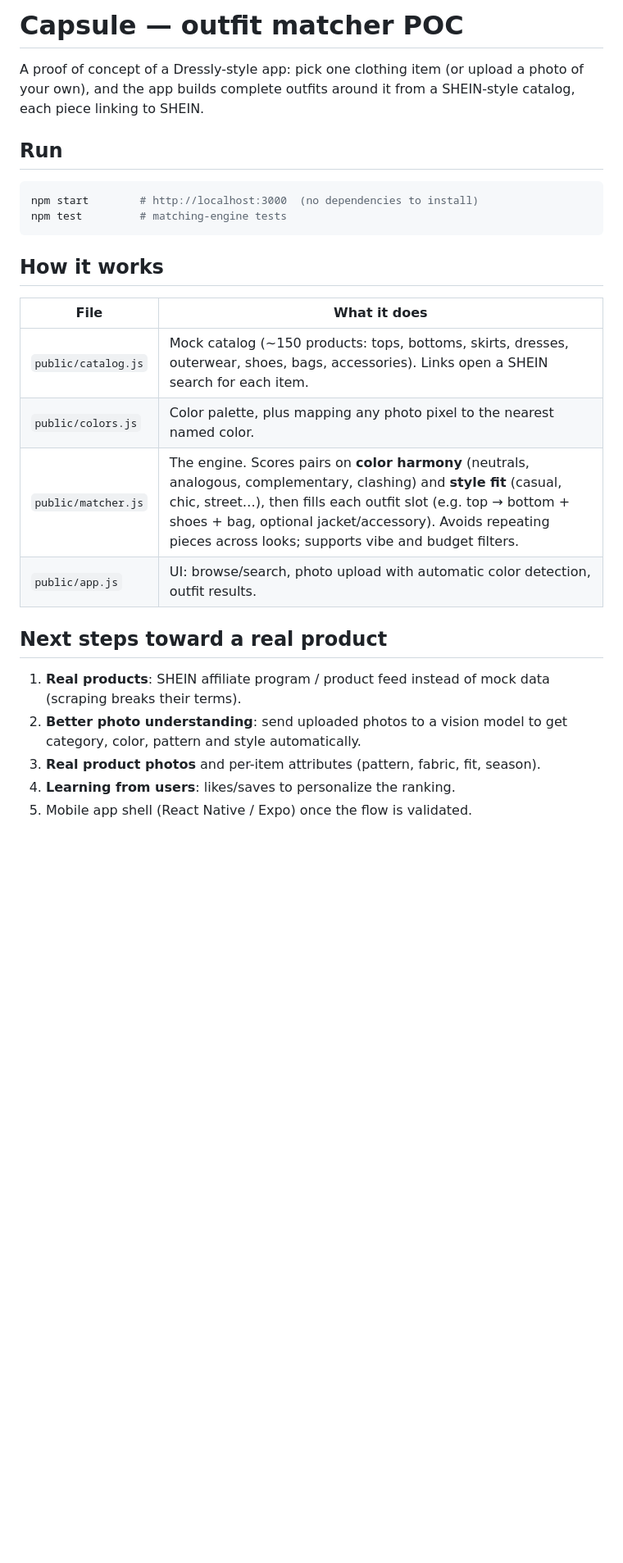
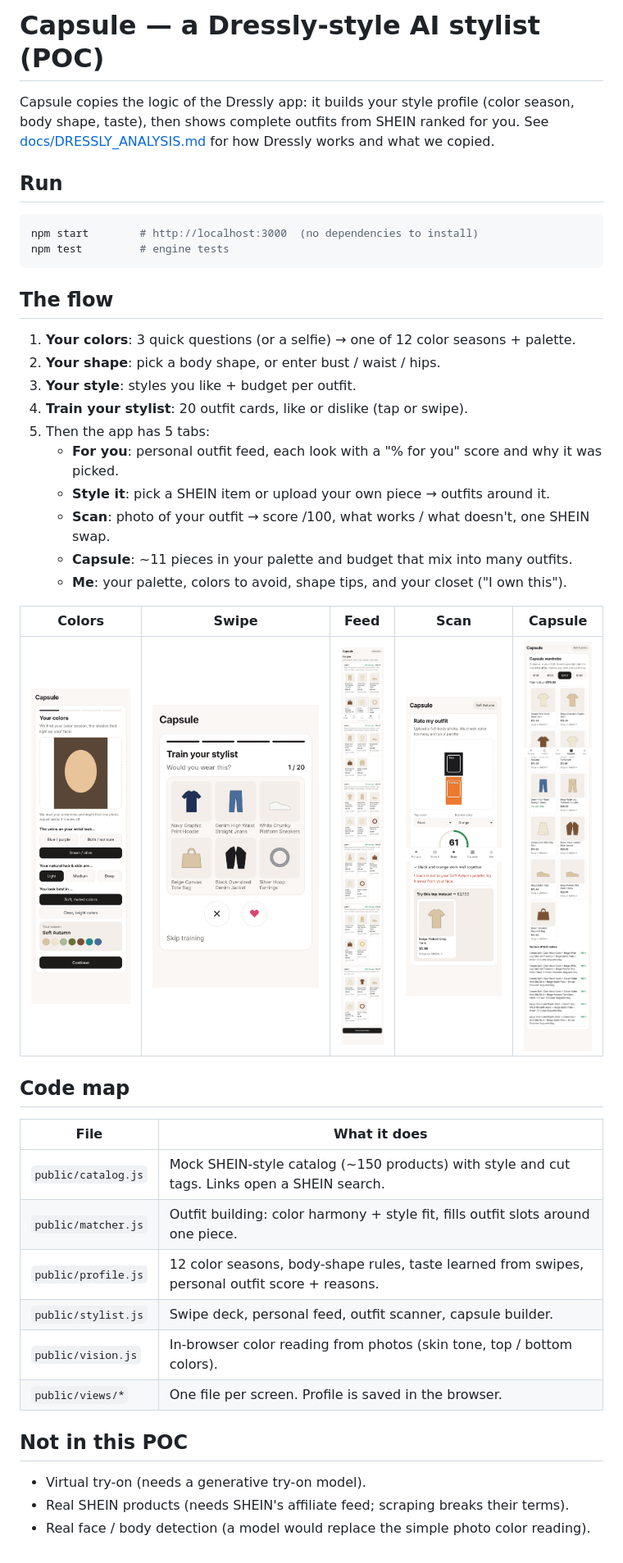
Before and after one commit to tamar-rotenberg/-CapsuelApp, a Markdown page: README.md, the part around the change. Shown at 82% size. Rendered like a GitHub page; pictures changed too: docs/screenshots/1-colors.png (added), docs/screenshots/2-swipe.png (added), docs/screenshots/3-feed.png (added); blank space fills up the shorter version.

Commit message:
Add Dressly-style app UI: onboarding, swipe training, For you feed, scan, capsule, closet
- Onboarding: color quiz or selfie, body shape or measurements,
  styles and budget, 20-card swipe training
- Bottom tabs: For you, Style it, Scan, Capsule, Me
- Closet: mark items you own; outfits and capsule use them first
- README with flow, screenshots and code map

Co-Authored-By: Claude Opus 5.5 <noreply@anthropic.com>
Claude-Session: https://claude.ai/code/session_01SWUWfsJBFowsLXoqqaHkKG

````diff
--- a/README.md
+++ b/README.md
@@ -1,28 +1,46 @@
-# Capsule — outfit matcher POC
+# Capsule — a Dressly-style AI stylist (POC)
 
-A proof of concept of a Dressly-style app: pick one clothing item (or upload a photo of your own),
-and the app builds complete outfits around it from a SHEIN-style catalog, each piece linking to SHEIN.
+Capsule copies the logic of the Dressly app: it builds your style profile
+(color season, body shape, taste), then shows complete outfits from SHEIN ranked for you.
+See [docs/DRESSLY_ANALYSIS.md](docs/DRESSLY_ANALYSIS.md) for how Dressly works and what we copied.
 
 ## Run
 
 ```bash
 npm start        # http://localhost:3000  (no dependencies to install)
-npm test         # matching-engine tests
+npm test         # engine tests
 ```
 
-## How it works
+## The flow
+
+1. **Your colors**: 3 quick questions (or a selfie) → one of 12 color seasons + palette.
+2. **Your shape**: pick a body shape, or enter bust / waist / hips.
+3. **Your style**: styles you like + budget per outfit.
+4. **Train your stylist**: 20 outfit cards, like or dislike (tap or swipe).
+5. Then the app has 5 tabs:
+   - **For you**: personal outfit feed, each look with a "% for you" score and why it was picked.
+   - **Style it**: pick a SHEIN item or upload your own piece → outfits around it.
+   - **Scan**: photo of your outfit → score /100, what works / what doesn't, one SHEIN swap.
+   - **Capsule**: ~11 pieces in your palette and budget that mix into many outfits.
+   - **Me**: your palette, colors to avoid, shape tips, and your closet ("I own this").
+
+| Colors | Swipe | Feed | Scan | Capsule |
+|---|---|---|---|---|
+| ![](docs/screenshots/1-colors.png) | ![](docs/screenshots/2-swipe.png) | ![](docs/screenshots/3-feed.png) | ![](docs/screenshots/4-scan.png) | ![](docs/screenshots/5-capsule.png) |
+
+## Code map
 
 | File | What it does |
 |---|---|
-| `public/catalog.js` | Mock catalog (~150 products: tops, bottoms, skirts, dresses, outerwear, shoes, bags, accessories). Links open a SHEIN search for each item. |
-| `public/colors.js` | Color palette, plus mapping any photo pixel to the nearest named color. |
-| `public/matcher.js` | The engine. Scores pairs on **color harmony** (neutrals, analogous, complementary, clashing) and **style fit** (casual, chic, street…), then fills each outfit slot (e.g. top → bottom + shoes + bag, optional jacket/accessory). Avoids repeating pieces across looks; supports vibe and budget filters. |
-| `public/app.js` | UI: browse/search, photo upload with automatic color detection, outfit results. |
+| `public/catalog.js` | Mock SHEIN-style catalog (~150 products) with style and cut tags. Links open a SHEIN search. |
+| `public/matcher.js` | Outfit building: color harmony + style fit, fills outfit slots around one piece. |
+| `public/profile.js` | 12 color seasons, body-shape rules, taste learned from swipes, personal outfit score + reasons. |
+| `public/stylist.js` | Swipe deck, personal feed, outfit scanner, capsule builder. |
+| `public/vision.js` | In-browser color reading from photos (skin tone, top / bottom colors). |
+| `public/views/*` | One file per screen. Profile is saved in the browser. |
 
-## Next steps toward a real product
+## Not in this POC
 
-1. **Real products**: SHEIN affiliate program / product feed instead of mock data (scraping breaks their terms).
-2. **Better photo understanding**: send uploaded photos to a vision model to get category, color, pattern and style automatically.
-3. **Real product photos** and per-item attributes (pattern, fabric, fit, season).
-4. **Learning from users**: likes/saves to personalize the ranking.
-5. Mobile app shell (React Native / Expo) once the flow is validated.
+- Virtual try-on (needs a generative try-on model).
+- Real SHEIN products (needs SHEIN's affiliate feed; scraping breaks their terms).
+- Real face / body detection (a model would replace the simple photo color reading).
````
Also changed, not shown: 12 other files.
